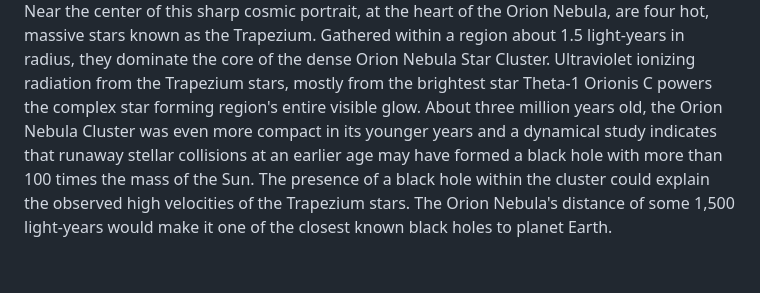
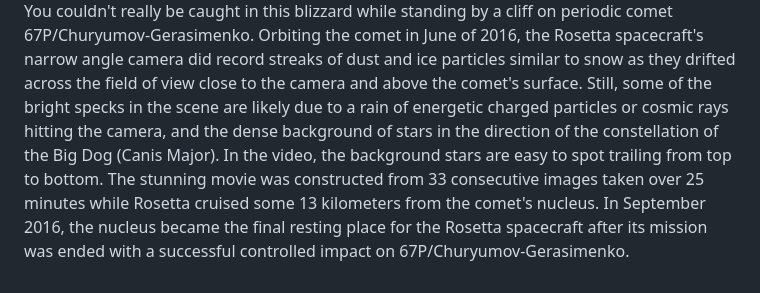
Before and after one commit to Kl0ven/Kl0ven, a Markdown page: README.md, the part around one of its changes. Drawn GitHub-style.

```diff
--- a/README.md
+++ b/README.md
@@ -65,3 +65,3 @@
 
 
-<p style="text-align: justify;">Near the center of this sharp cosmic portrait, at the heart of the Orion Nebula, are four hot, massive stars known as the Trapezium. Gathered within a region about 1.5 light-years in radius, they dominate the core of the dense Orion Nebula Star Cluster. Ultraviolet ionizing radiation from the Trapezium stars, mostly from the brightest star Theta-1 Orionis C powers the complex star forming region&#39;s entire visible glow. About three million years old, the Orion Nebula Cluster was even more compact in its younger years and a dynamical study indicates that runaway stellar collisions at an earlier age may have formed a black hole with more than 100 times the mass of the Sun. The presence of a black hole within the cluster could explain the observed high velocities of the Trapezium stars. The Orion Nebula&#39;s distance of some 1,500 light-years would make it one of the closest known black holes to planet Earth.</p>
+<p style="text-align: justify;">You couldn&#39;t really be caught in this blizzard while standing by a cliff on periodic comet 67P&#x2F;Churyumov-Gerasimenko. Orbiting the comet in June of 2016, the Rosetta spacecraft&#39;s narrow angle camera did record streaks of dust and ice particles similar to snow as they drifted across the field of view close to the camera and above the comet&#39;s surface. Still, some of the bright specks in the scene are likely due to a rain of energetic charged particles or cosmic rays hitting the camera, and the dense background of stars in the direction of the constellation of the Big Dog (Canis Major). In the video, the background stars are easy to spot trailing from top to bottom. The stunning movie was constructed from 33 consecutive images taken over 25 minutes while Rosetta cruised some 13 kilometers from the comet&#39;s nucleus. In September 2016, the nucleus became the final resting place for the Rosetta spacecraft after its mission was ended with a successful controlled impact on 67P&#x2F;Churyumov-Gerasimenko.</p>
```
Also changed, not shown: other parts of README.md (+2 -2 lines).
